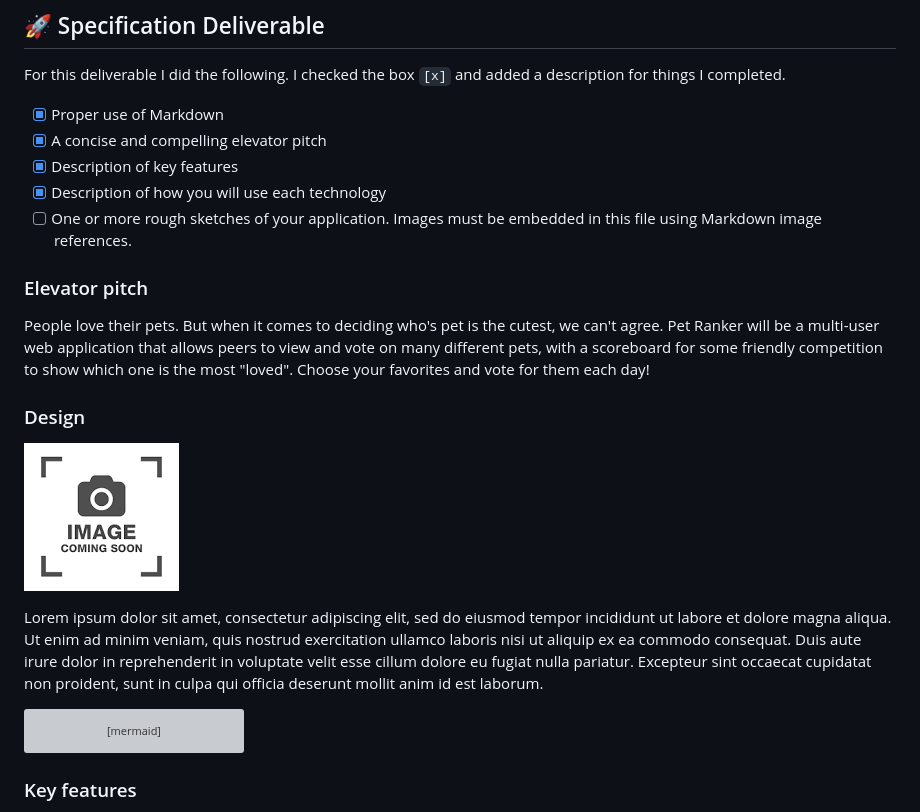
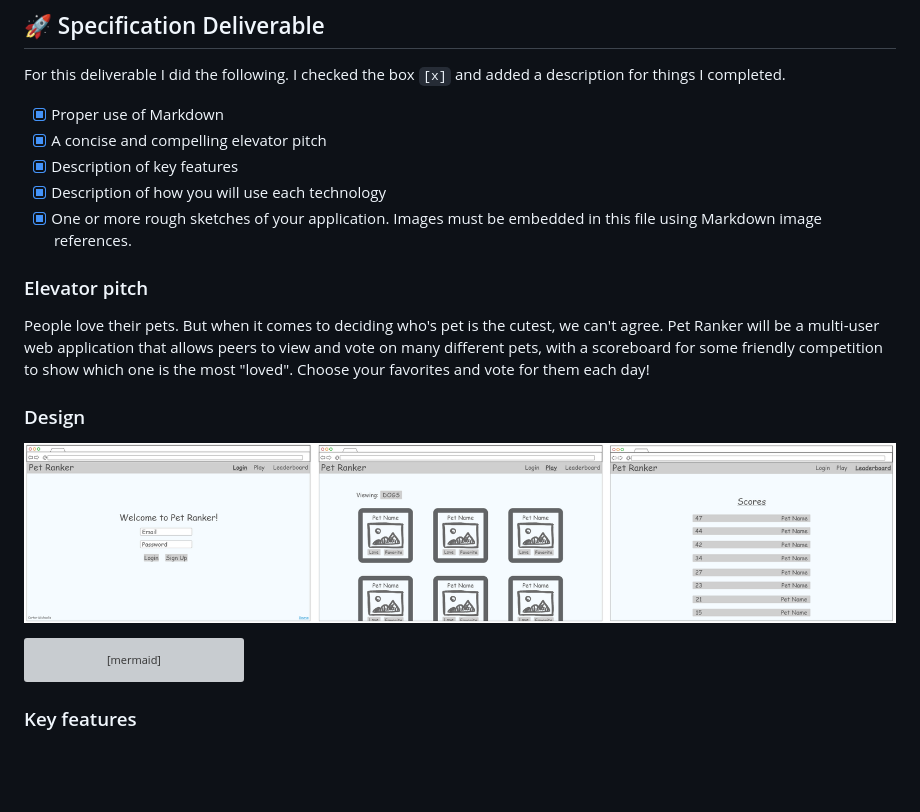
Before and after one commit to chm06/startup, a Markdown page: README.md, the part around the change. GitHub-like rendering; pictures changed too: PetRanker_Sketch_Final.png (added); blank space fills up the shorter version; grey boxes are pictures that could not be loaded.

Commit message:
website sketch

````diff
--- a/README.md
+++ b/README.md
@@ -12,7 +12,7 @@ For this deliverable I did the following. I checked the box `[x]` and added a de
 - [x] A concise and compelling elevator pitch
 - [x] Description of key features
 - [x] Description of how you will use each technology
-- [ ] One or more rough sketches of your application. Images must be embedded in this file using Markdown image references.
+- [x] One or more rough sketches of your application. Images must be embedded in this file using Markdown image references.
 
 ### Elevator pitch
 
@@ -20,9 +20,7 @@ People love their pets. But when it comes to deciding who's pet is the cutest, w
 
 ### Design
 
-![Design image](placeholder.png)
-
-Lorem ipsum dolor sit amet, consectetur adipiscing elit, sed do eiusmod tempor incididunt ut labore et dolore magna aliqua. Ut enim ad minim veniam, quis nostrud exercitation ullamco laboris nisi ut aliquip ex ea commodo consequat. Duis aute irure dolor in reprehenderit in voluptate velit esse cillum dolore eu fugiat nulla pariatur. Excepteur sint occaecat cupidatat non proident, sunt in culpa qui officia deserunt mollit anim id est laborum.
+![Website Sketch](PetRanker_Sketch_Final.png)
 
 ```mermaid
 sequenceDiagram
@@ -34,7 +32,6 @@ sequenceDiagram
     Leaderboard-->>Login: Logout
     Login->>Leaderboard: View pet scores
 ```
-
 
 ### Key features
 
````
Also changed, not shown: PetRanker_Sketch1.png (added), PetRanker_Sketch2.png (added), PetRanker_Sketch3.png (added).
